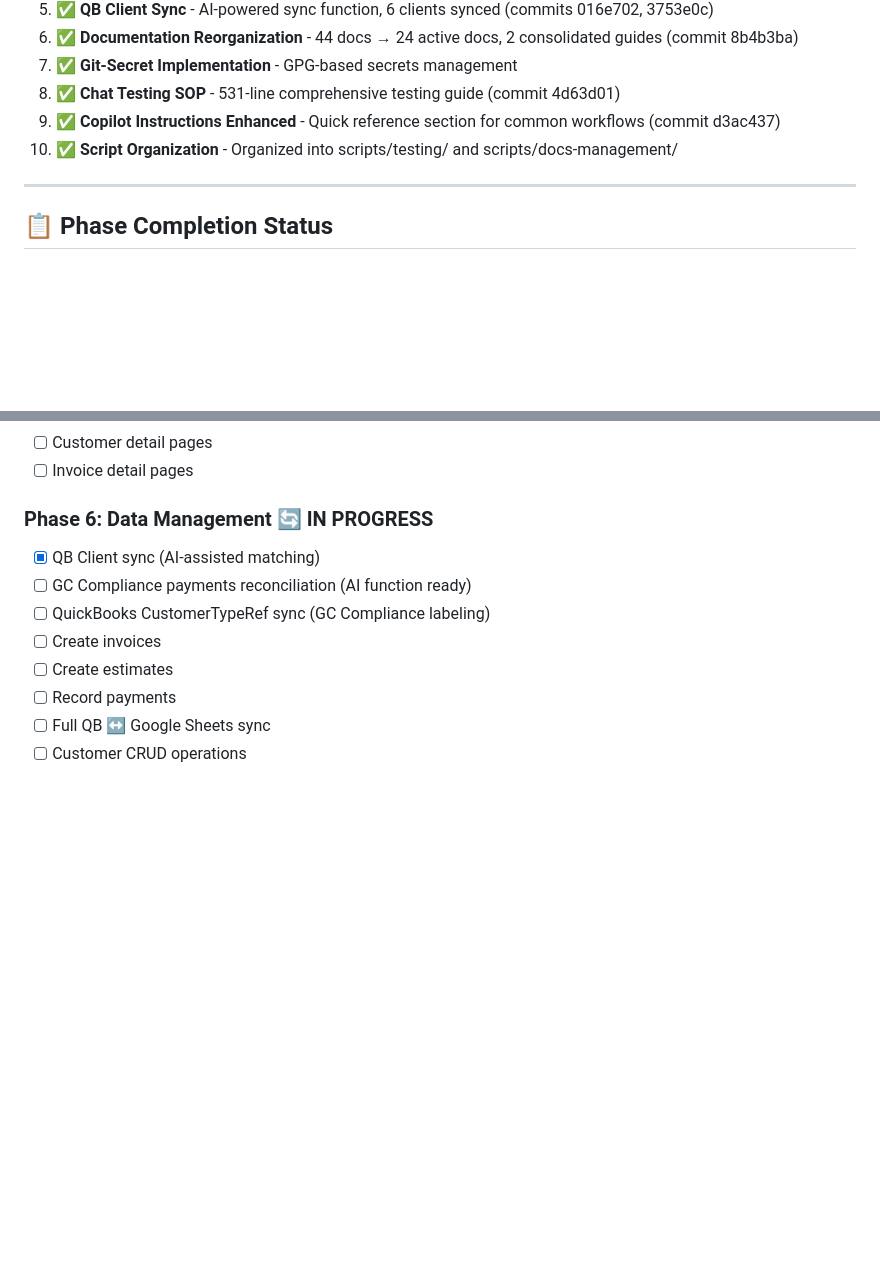
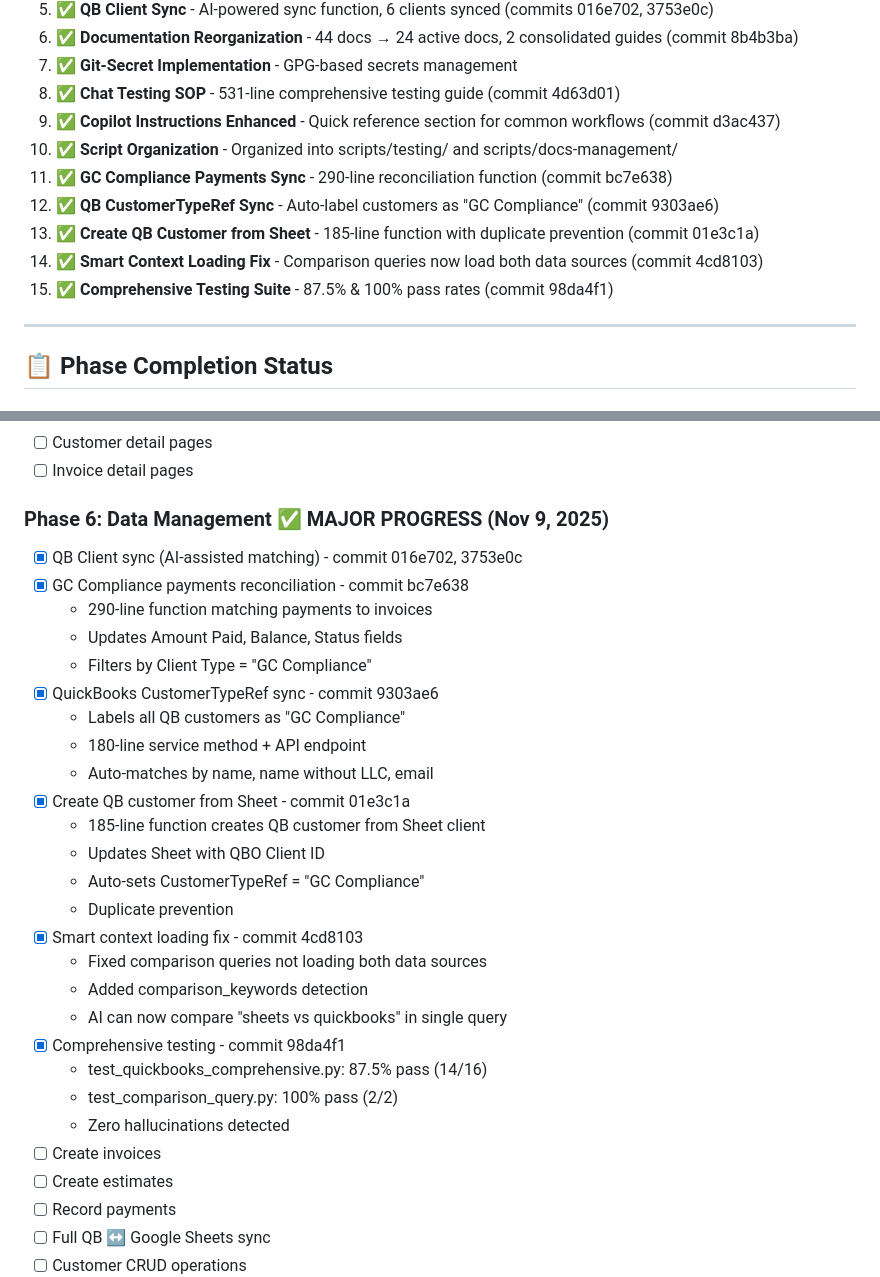
Before and after one commit to GarayInvestments/HouseRenoAI, a Markdown page: docs/PROJECT_STATUS.md, 2 parts joined by grey strips. GitHub-like rendering; blank space fills up the shorter version.

Commit message:
Update PROJECT_STATUS.md - Phase 6 major progress (Nov 9)
Marked 6 major tasks complete in Phase 6:
✅ GC Compliance payments reconciliation (commit bc7e638)
✅ QuickBooks CustomerTypeRef sync (commit 9303ae6)
✅ Create QB customer from Sheet (commit 01e3c1a)
✅ Smart context loading fix (commit 4cd8103)
✅ Comprehensive testing suite (commit 98da4f1)

Added 5 new milestones to summary:
11. GC Compliance Payments Sync - 290-line function
12. QB CustomerTypeRef Sync - Auto-labeling feature
13. Create QB Customer from Sheet - 185-line function
14. Smart Context Loading Fix - Comparison query support
15. Comprehensive Testing Suite - 87.5% & 100% pass rates

Phase 6 Status: 🔄 IN PROGRESS → ✅ MAJOR PROGRESS
Completed: 6/10 tasks (60%)
Remaining: Create invoices, estimates, record payments, CRUD ops

```diff
--- a/docs/PROJECT_STATUS.md
+++ b/docs/PROJECT_STATUS.md
@@ -26,6 +26,11 @@
 8. **✅ Chat Testing SOP** - 531-line comprehensive testing guide (commit 4d63d01)
 9. **✅ Copilot Instructions Enhanced** - Quick reference section for common workflows (commit d3ac437)
 10. **✅ Script Organization** - Organized into scripts/testing/ and scripts/docs-management/
+11. **✅ GC Compliance Payments Sync** - 290-line reconciliation function (commit bc7e638)
+12. **✅ QB CustomerTypeRef Sync** - Auto-label customers as "GC Compliance" (commit 9303ae6)
+13. **✅ Create QB Customer from Sheet** - 185-line function with duplicate prevention (commit 01e3c1a)
+14. **✅ Smart Context Loading Fix** - Comparison queries now load both data sources (commit 4cd8103)
+15. **✅ Comprehensive Testing Suite** - 87.5% & 100% pass rates (commit 98da4f1)
 
 ---
 
@@ -76,10 +81,29 @@
 - [ ] Customer detail pages
 - [ ] Invoice detail pages
 
-### Phase 6: Data Management 🔄 IN PROGRESS
-- [x] QB Client sync (AI-assisted matching)
-- [ ] GC Compliance payments reconciliation (AI function ready)
-- [ ] QuickBooks CustomerTypeRef sync (GC Compliance labeling)
+### Phase 6: Data Management ✅ MAJOR PROGRESS (Nov 9, 2025)
+- [x] QB Client sync (AI-assisted matching) - commit 016e702, 3753e0c
+- [x] GC Compliance payments reconciliation - commit bc7e638
+  * 290-line function matching payments to invoices
+  * Updates Amount Paid, Balance, Status fields
+  * Filters by Client Type = "GC Compliance"
+- [x] QuickBooks CustomerTypeRef sync - commit 9303ae6
+  * Labels all QB customers as "GC Compliance"
+  * 180-line service method + API endpoint
+  * Auto-matches by name, name without LLC, email
+- [x] Create QB customer from Sheet - commit 01e3c1a
+  * 185-line function creates QB customer from Sheet client
+  * Updates Sheet with QBO Client ID
+  * Auto-sets CustomerTypeRef = "GC Compliance"
+  * Duplicate prevention
+- [x] Smart context loading fix - commit 4cd8103
+  * Fixed comparison queries not loading both data sources
+  * Added comparison_keywords detection
+  * AI can now compare "sheets vs quickbooks" in single query
+- [x] Comprehensive testing - commit 98da4f1
+  * test_quickbooks_comprehensive.py: 87.5% pass (14/16)
+  * test_comparison_query.py: 100% pass (2/2)
+  * Zero hallucinations detected
 - [ ] Create invoices
 - [ ] Create estimates
 - [ ] Record payments
```
